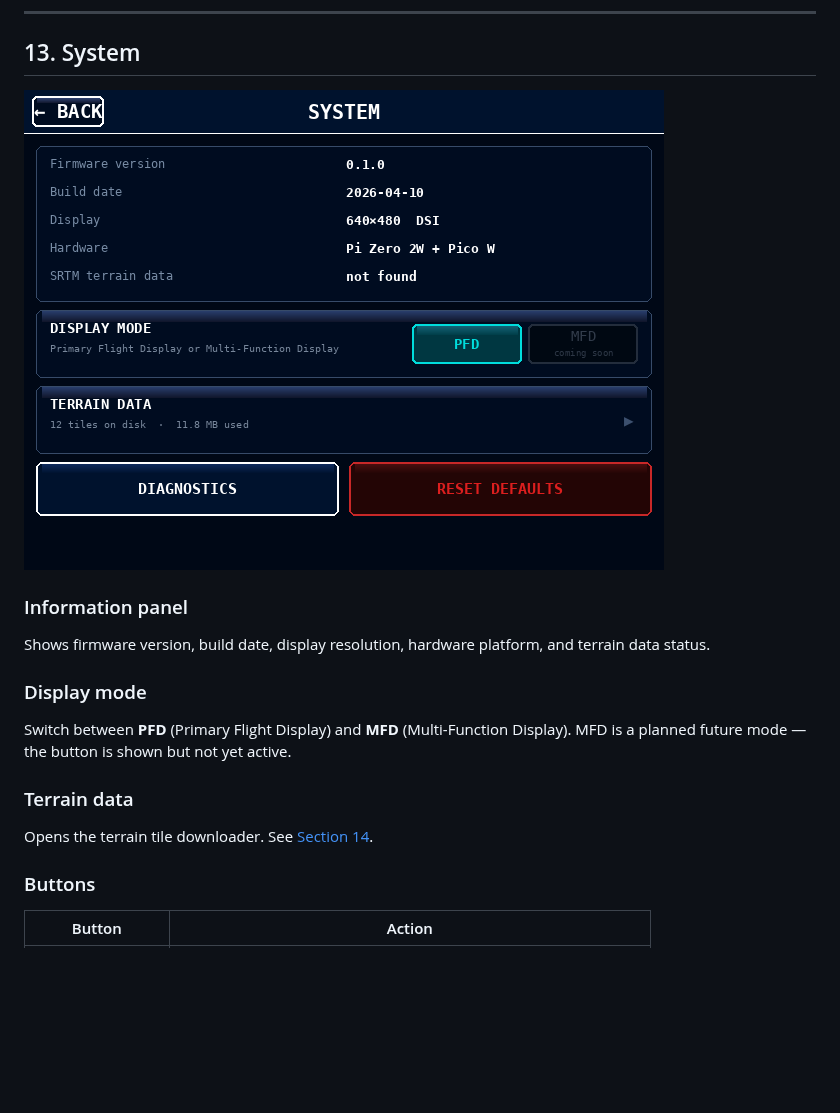
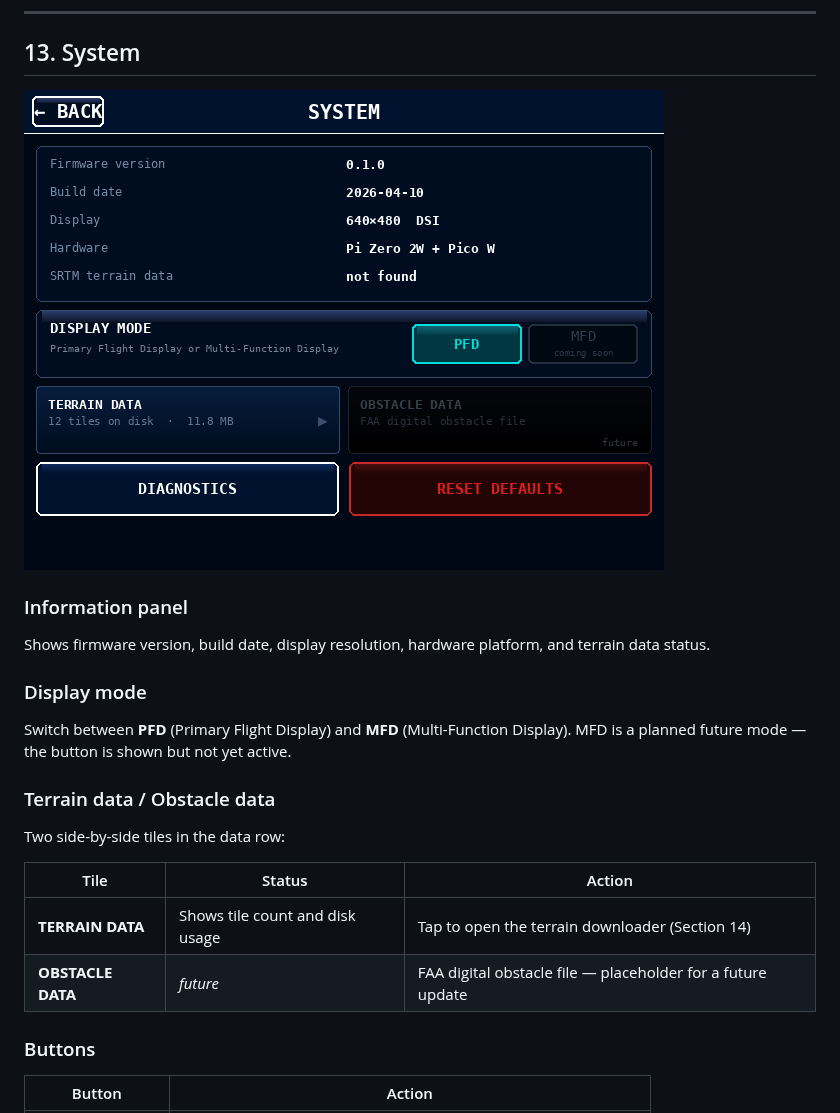
Before and after one commit to HBDrew/PFD-and-AHRS, a Markdown page: Docs/USER_MANUAL.md, the part around the change. Drawn GitHub-style; pictures changed too: tools/preview_setup_system.png; blank space fills up the shorter version.

```diff
--- a/Docs/USER_MANUAL.md
+++ b/Docs/USER_MANUAL.md
@@ -332,9 +332,14 @@ Shows firmware version, build date, display resolution, hardware platform, and t
 
 Switch between **PFD** (Primary Flight Display) and **MFD** (Multi-Function Display).  MFD is a planned future mode — the button is shown but not yet active.
 
-### Terrain data
+### Terrain data / Obstacle data
 
-Opens the terrain tile downloader.  See [Section 14](#14-terrain-data-download).
+Two side-by-side tiles in the data row:
+
+| Tile | Status | Action |
+|------|--------|--------|
+| **TERRAIN DATA** | Shows tile count and disk usage | Tap to open the terrain downloader (Section 14) |
+| **OBSTACLE DATA** | *future* | FAA digital obstacle file — placeholder for a future update |
 
 ### Buttons
 
```
Also changed, not shown: 2 other files.
